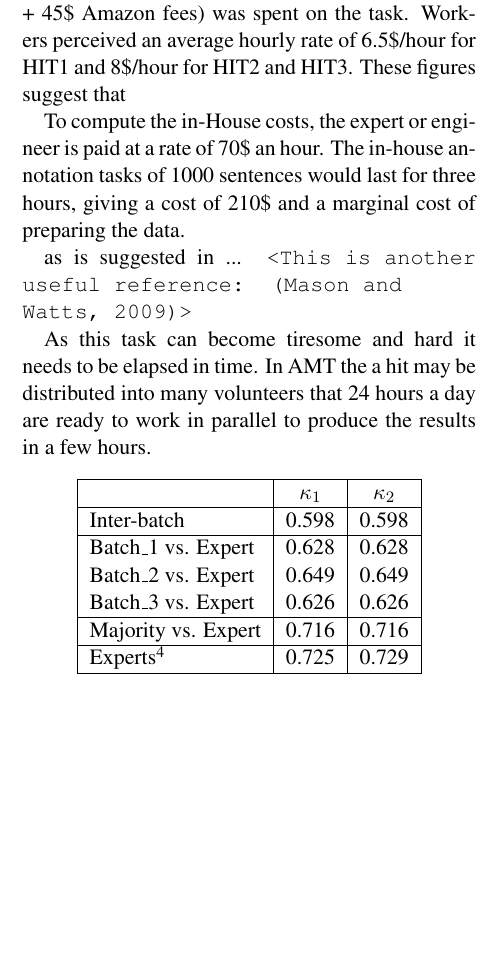
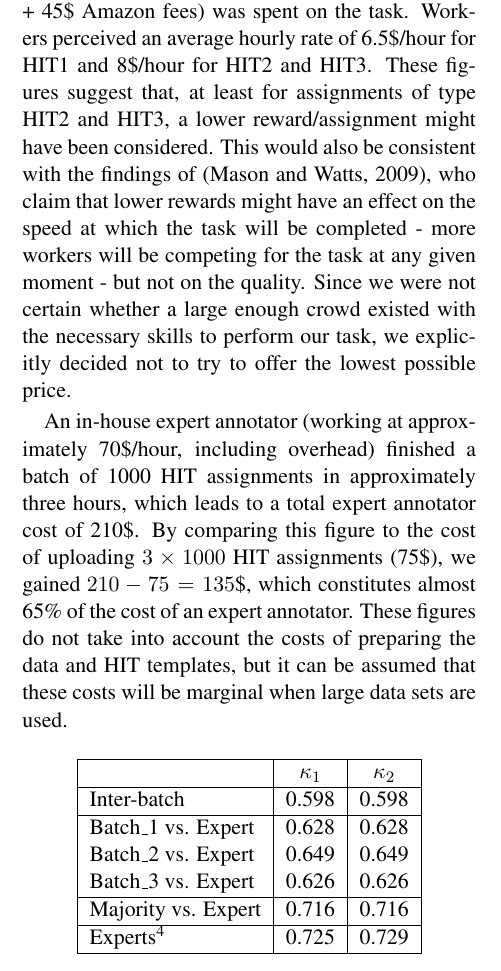
Before and after one commit to jgrivolla/amt-paper, a LaTeX paper (naacl_amt_bm.tex): part of one column of page 5 of 8 before the commit and part of one column of page 5 of 9 after it, cut so that both start at the same text, the shorter picture padded with empty space. Compiled offline with pdfLaTeX.

Commit message:
annotation costs
git-svn-id: https://svn.barcelonamedia.org/svnroot/amt@15 b19897e5-0775-4f5a-87ac-a0a53ed0cb87

```diff
--- a/naacl_amt_bm.tex
+++ b/naacl_amt_bm.tex
@@ -160,21 +160,11 @@ In order to filter out noise in worker annotations, we applied a simple majority
 In addition, we calculated ITA scores between three expert annotators on a separate, 500-sentence dataset, randomly selected from the same corpus as described at the start of Section \ref{sect:design}. This collection was later used as test set in the experiments described in Section \ref{sect:classifier}. The inter-expert ITA scores on this separate dataset contains values of 0.725 for $\kappa_{1}$ and 0.729 for $\kappa_{2}$, only marginally higher than the \textit{Majority} ITA scores. Although we are comparing results on different data sets, these results seem to indicate that multiple AMT annotations are able to produce a similar quality to expert annotations. This might suggest that a further increase in the number of HIT assignments would outperform expert ITA scores, as was previously reported in~\cite{snow_cheap_2008}.
 
 \subsection{Annotation Costs}
-\ref{sect:costs}
+\label{sect:costs}
 
-As explained in Section \ref{sect:design}, a total amount of 9000 assignments were uploaded on AMT. At a reward of .02\$ per assignment, a total sum of 225\$ (180\$ + 45\$ Amazon fees) was spent on the task. Workers perceived an average hourly rate of 6.5\$/hour for HIT1 and 8\$/hour for HIT2 and HIT3. These figures suggest that
+As explained in Section \ref{sect:design}, a total amount of 9000 assignments were uploaded on AMT. At a reward of .02\$ per assignment, a total sum of 225\$ (180\$ + 45\$ Amazon fees) was spent on the task. Workers perceived an average hourly rate of 6.5\$/hour for HIT1 and 8\$/hour for HIT2 and HIT3. These figures suggest that, at least for assignments of type HIT2 and HIT3, a lower reward/assignment might have been considered. This would also be consistent with the findings of \cite{mason_financial_2009}, who claim that lower rewards might have an effect on the speed at which the task will be completed - more workers will be competing for the task at any given moment - but not on the quality. Since we were not certain whether a large enough crowd existed with the necessary skills to perform our task, we explicitly decided not to try to offer the lowest possible price.
 
-
-
-% 6.5 $/hora -> 8 $/hora
-
-To compute the in-House costs, the expert or engineer is paid at a rate of 70\$ an hour. The in-house annotation tasks of 1000 sentences would last for three hours, giving a cost of 210\$ and a marginal cost of preparing the data.
-
-
- as is suggested in ... \texttt{<This is another useful reference: \cite{mason_financial_2009}>}
-
-As this task can become tiresome and hard it needs to be elapsed in time. In AMT the a hit may be distributed into many volunteers that 24 hours a day are ready to work in parallel to produce the results in a few hours.
-
+An in-house expert annotator (working at approximately 70\$/hour, including overhead) finished a batch of 1000 HIT assignments in approximately three hours, which leads to a total expert annotator cost of 210\$. By comparing this figure to the cost of uploading $3 \times 1000$ HIT assignments (75\$), we gained $210 - 75 = 135$\$, which constitutes almost 65\% of the cost of an expert annotator. These figures do not take into account the costs of preparing the data and HIT templates, but it can be assumed that these costs will be marginal when large data sets are used.
 \begin{table}[h]
 \begin{center}
 \begin{tabular}{|l|c|c|}
```
Also changed, not shown: naacl_amt_bm.bbl, naacl_amt_bm.pdf, 4 other files.
